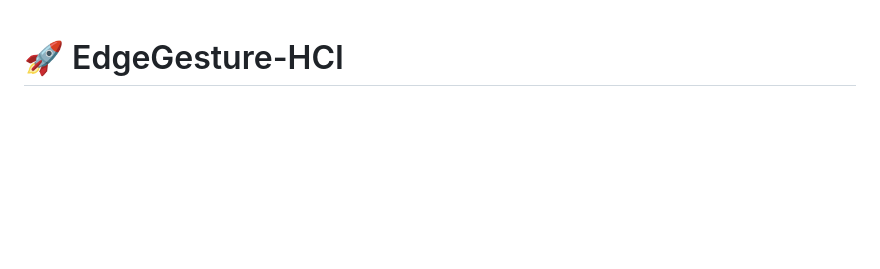
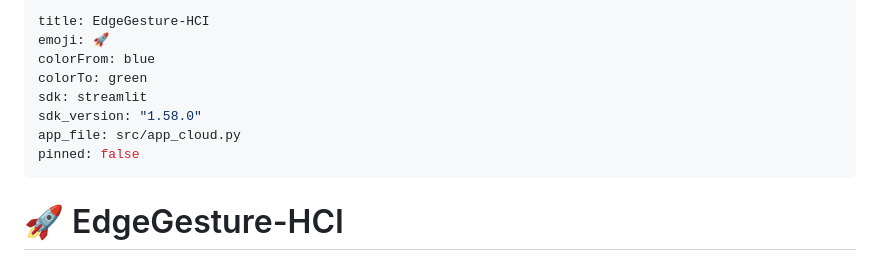
Before and after one commit to labhanshgoyal/EdgeGesture-HCI, a Markdown page: README.md, the part around the change. GitHub-like rendering; blank space fills up the shorter version.

Commit message:
feat: add Hugging Face Spaces config in README

```diff
--- a/README.md
+++ b/README.md
@@ -1,3 +1,14 @@
+---
+title: EdgeGesture-HCI
+emoji: 🚀
+colorFrom: blue
+colorTo: green
+sdk: streamlit
+sdk_version: "1.58.0"
+app_file: src/app_cloud.py
+pinned: false
+---
+
 # 🚀 EdgeGesture-HCI
 
 ### Real-Time Contactless Hand Gesture Recognition for Spacecraft Control
```
